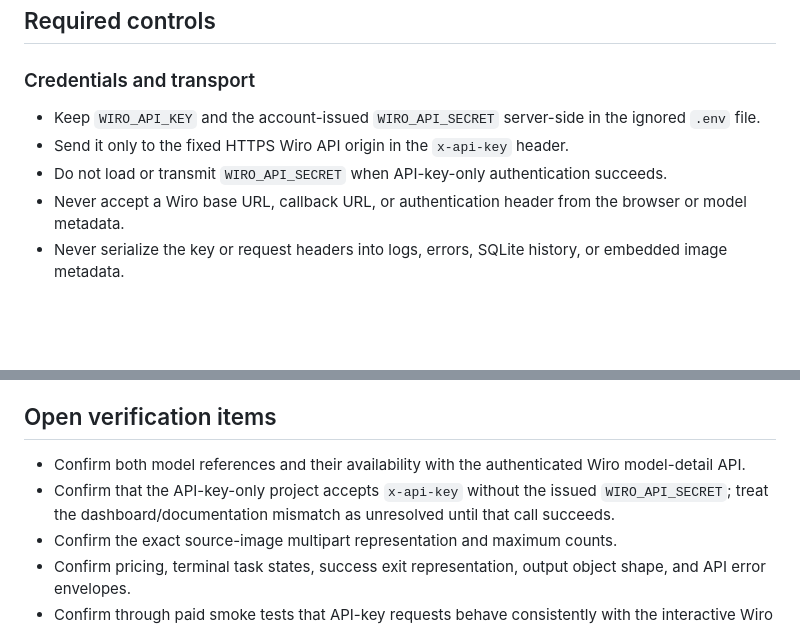
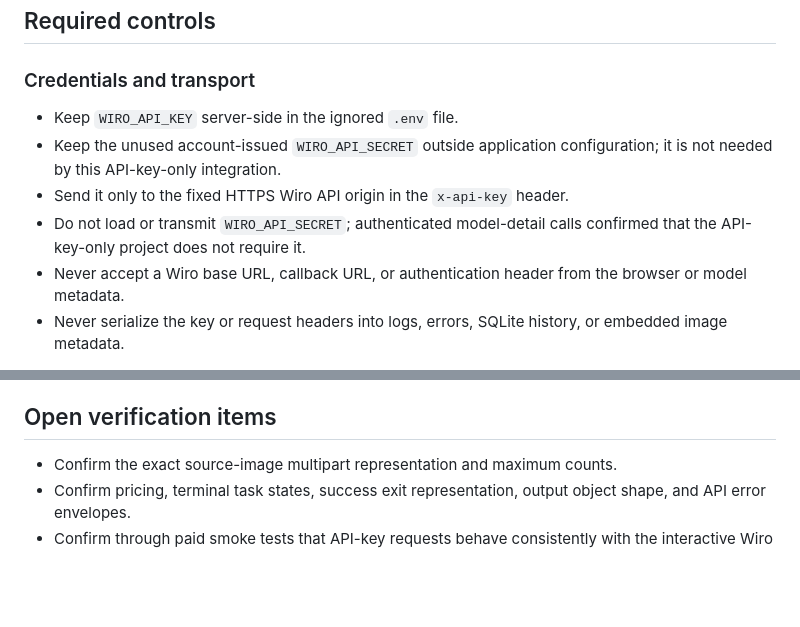
Before and after one commit to zoec98/imagegen-replicate, a Markdown page: developer/2026-09-06-wiro-provider/security-review.md, 2 parts joined by grey strips. GitHub-like rendering; blank space fills up the shorter version.

```diff
--- a/developer/2026-09-06-wiro-provider/security-review.md
+++ b/developer/2026-09-06-wiro-provider/security-review.md
@@ -11,11 +11,12 @@ downloads, and error reporting.
 
 ### Credentials and transport
 
-- Keep `WIRO_API_KEY` and the account-issued `WIRO_API_SECRET` server-side in
-  the ignored `.env` file.
+- Keep `WIRO_API_KEY` server-side in the ignored `.env` file.
+- Keep the unused account-issued `WIRO_API_SECRET` outside application
+  configuration; it is not needed by this API-key-only integration.
 - Send it only to the fixed HTTPS Wiro API origin in the `x-api-key` header.
-- Do not load or transmit `WIRO_API_SECRET` when API-key-only authentication
-  succeeds.
+- Do not load or transmit `WIRO_API_SECRET`; authenticated model-detail calls
+  confirmed that the API-key-only project does not require it.
 - Never accept a Wiro base URL, callback URL, or authentication header from the
   browser or model metadata.
 - Never serialize the key or request headers into logs, errors, SQLite history,
@@ -60,11 +61,6 @@ downloads, and error reporting.
 
 ## Open verification items
 
-- Confirm both model references and their availability with the authenticated
-  Wiro model-detail API.
-- Confirm that the API-key-only project accepts `x-api-key` without the issued
-  `WIRO_API_SECRET`; treat the dashboard/documentation mismatch as unresolved
-  until that call succeeds.
 - Confirm the exact source-image multipart representation and maximum counts.
 - Confirm pricing, terminal task states, success exit representation, output
   object shape, and API error envelopes.
```
Also changed, not shown: developer/2026-09-06-wiro-provider/schema-discovery.md (added, +62 -0 lines), developer/2026-09-06-wiro-provider/user-stories.md (+11 -14 lines).
